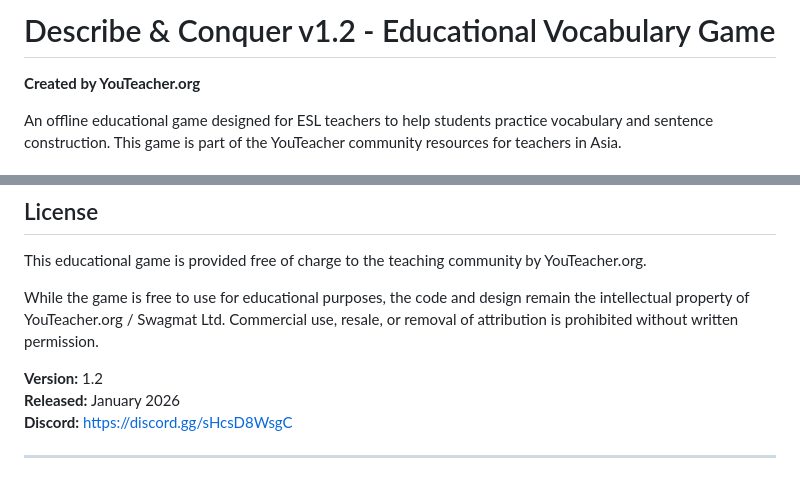
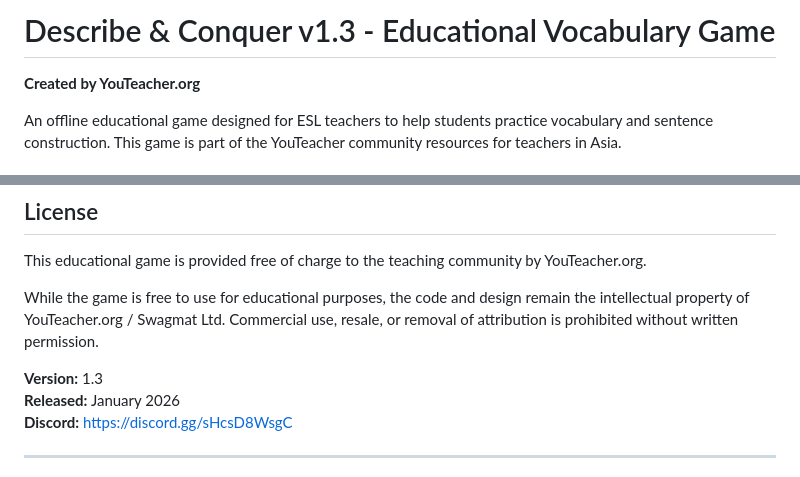
Before and after one commit to youteacherorg/describe-and-conquer, a Markdown page: README.md, 2 parts joined by grey strips. GitHub-like rendering.

Commit message:
Update version number to 1.3 in README

```diff
--- a/README.md
+++ b/README.md
@@ -1,4 +1,4 @@
-# Describe & Conquer v1.2 - Educational Vocabulary Game
+# Describe & Conquer v1.3 - Educational Vocabulary Game
 **Created by YouTeacher.org**
 
 An offline educational game designed for ESL teachers to help students practice vocabulary and sentence construction. This game is part of the YouTeacher community resources for teachers in Asia.
@@ -117,7 +117,7 @@ This educational game is provided free of charge to the teaching community by Yo
 
 While the game is free to use for educational purposes, the code and design remain the intellectual property of YouTeacher.org / Swagmat Ltd. Commercial use, resale, or removal of attribution is prohibited without written permission.
 
-**Version:** 1.2
+**Version:** 1.3
 **Released:** January 2026
 **Discord:** https://discord.gg/sHcsD8WsgC
 
```
